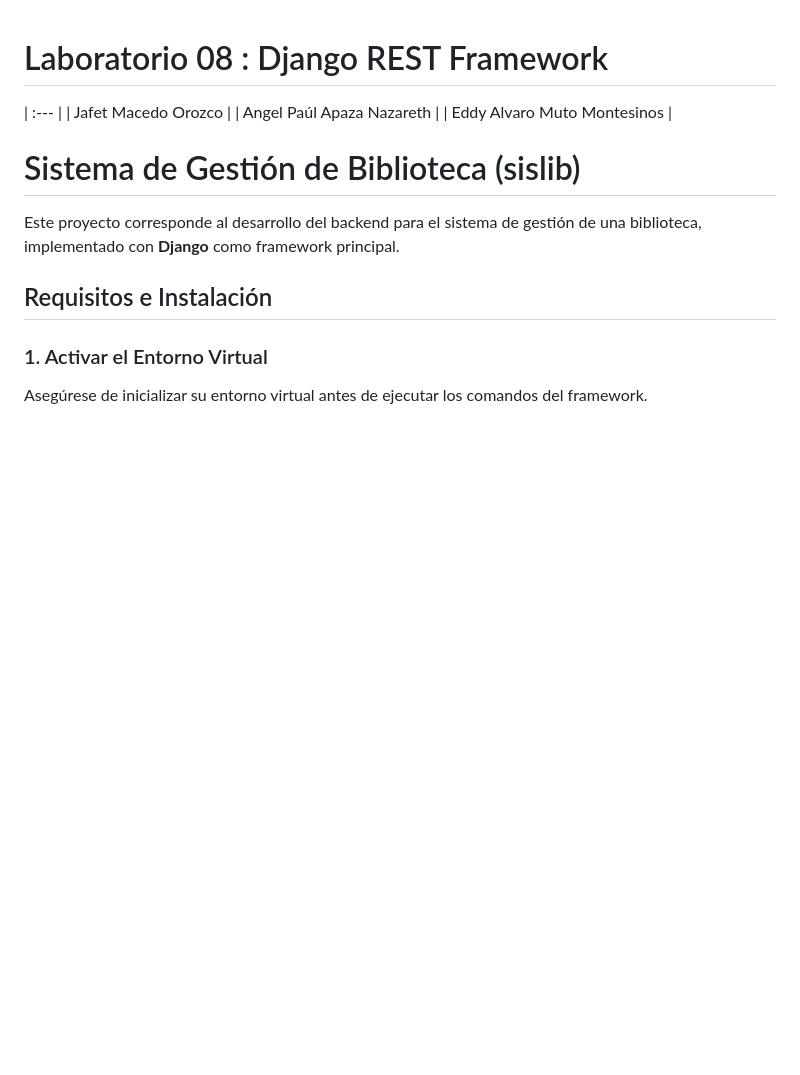
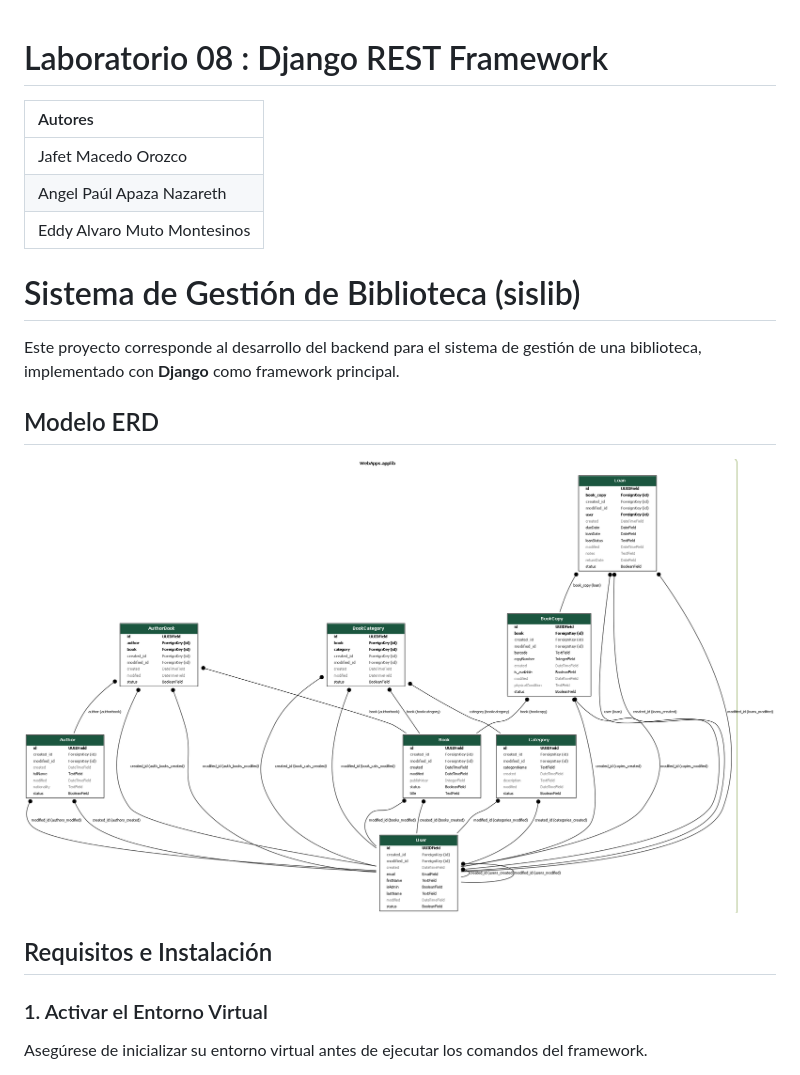
Before and after one commit to xjafrexx/Trabajo-grupal-daw, a Markdown page: readme.md, the part around the change. Rendered like a GitHub page; pictures changed too: imagen/erd.png (added); blank space fills up the shorter version.

Commit message:
erd en readme

```diff
--- a/readme.md
+++ b/readme.md
@@ -1,4 +1,5 @@
 # Laboratorio 08 : Django REST Framework
+| Autores |
 | :--- |
 | Jafet Macedo Orozco |
 | Angel Paúl Apaza Nazareth |
@@ -10,7 +11,8 @@
 
 Este proyecto corresponde al desarrollo del backend para el sistema de gestión de una biblioteca, implementado con **Django** como framework principal.
 
-
+## Modelo ERD
+![Creación de Autor en Postman](imagen/erd.png)
 ##  Requisitos e Instalación
 
 ### 1. Activar el Entorno Virtual
```
